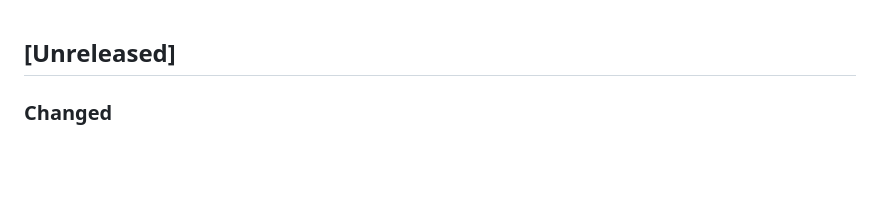
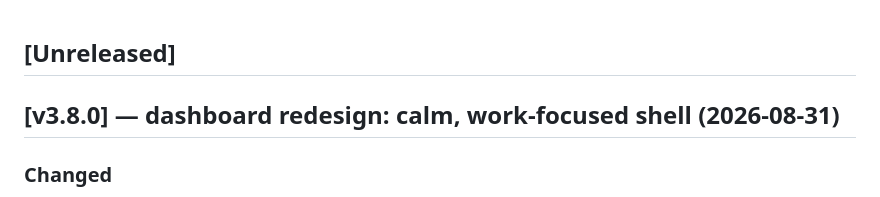
Before and after one commit to H4fizWasabie/mino-agent, a Markdown page: CHANGELOG.md, the part around the change. Drawn GitHub-style; blank space fills up the shorter version.

Commit message:
chore: tag v3.8.0 in CHANGELOG

```diff
--- a/CHANGELOG.md
+++ b/CHANGELOG.md
@@ -1,4 +1,6 @@
 ## [Unreleased]
+
+## [v3.8.0] — dashboard redesign: calm, work-focused shell (2026-08-31)
 
 ### Changed
 
```
